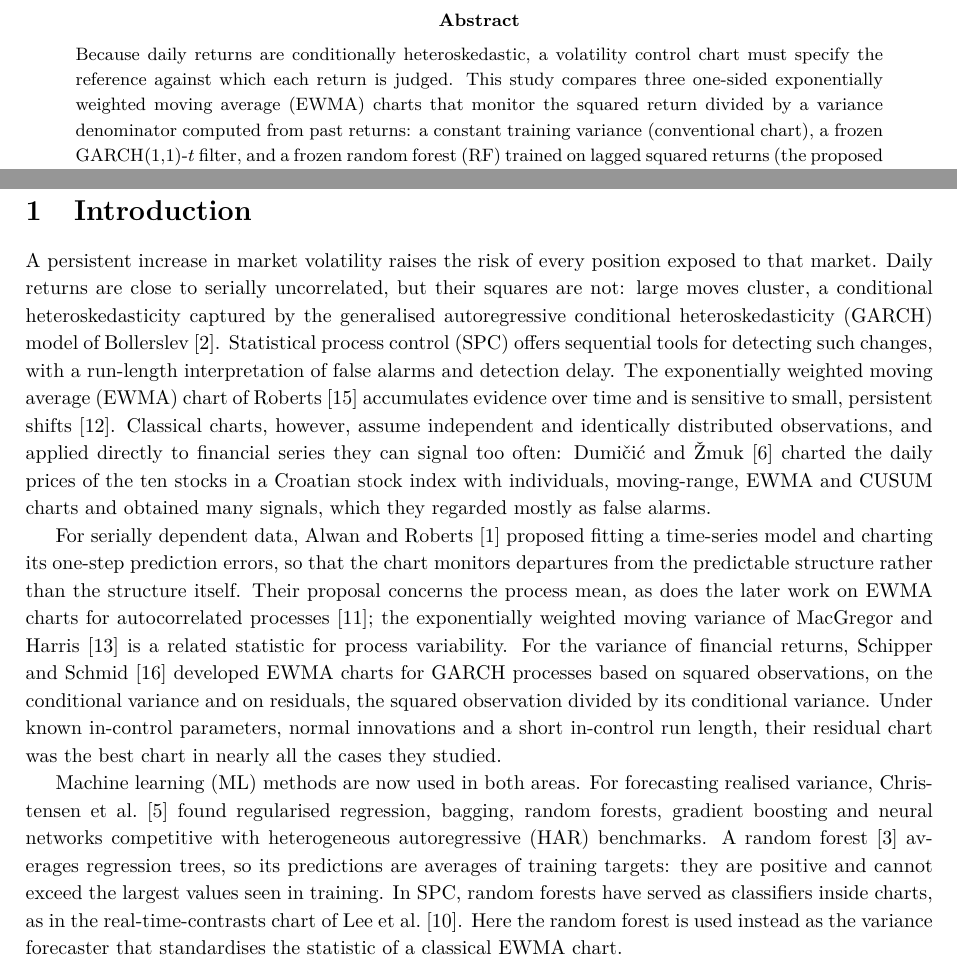
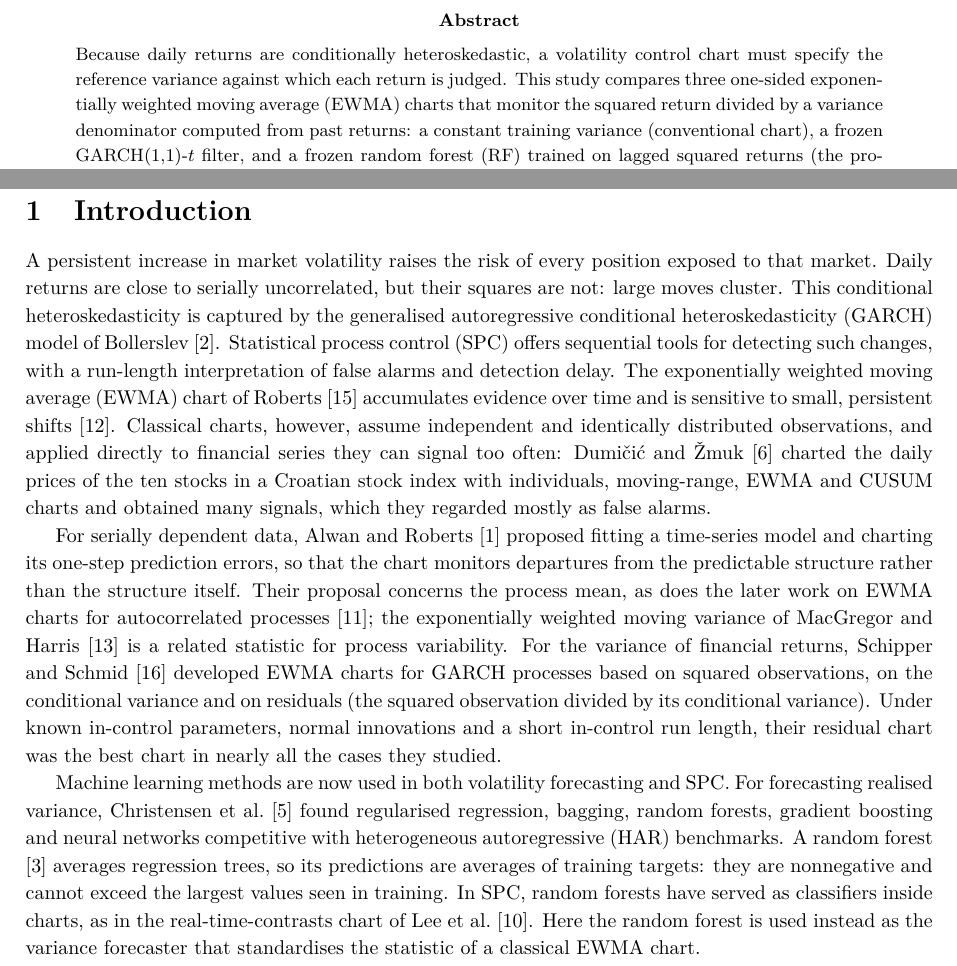
Before and after one commit to stephenjamespienaar/stc720-rf-ewma, a LaTeX paper (report/main.tex): two parts of pages 2 and 4 of 18, joined at a grey line, cut so that both start at the same text. Compiled offline with pdfLaTeX.

Commit message:
Update main.tex

```diff
--- a/report/main.tex
+++ b/report/main.tex
@@ -83,8 +83,7 @@ University of Pretoria\vspace{0.5cm}\\
 
 % ---------------------------------------------------------------- Abstract (150-250 words)
 \begin{abstract}
-\noindent Because daily returns are conditionally heteroskedastic, a volatility control chart must specify the reference
-against which each return is judged. This study compares three one-sided exponentially weighted moving
+\noindent Because daily returns are conditionally heteroskedastic, a volatility control chart must specify the reference variance against which each return is judged. This study compares three one-sided exponentially weighted moving
 average (EWMA) charts that monitor the squared return divided by a variance denominator computed from past returns: a
 constant training variance (conventional chart), a frozen GARCH(1,1)-$t$ filter, and a frozen random forest (RF)
 trained on lagged squared returns (the proposed RF--EWMA chart). All limits are calibrated by simulation to a common in-control
@@ -126,7 +125,7 @@ revised and evaluated the AI-assisted work and take responsibility for the final
 % ---------------------------------------------------------------- 1 Introduction (+/- 1 page)
 \section{Introduction}\label{sec:intro}
 A persistent increase in market volatility raises the risk of every position exposed to that market. Daily returns are close to serially uncorrelated, but their squares are not: large moves
-cluster, a conditional heteroskedasticity captured by the generalised autoregressive conditional heteroskedasticity
+cluster. This conditional heteroskedasticity is captured by the generalised autoregressive conditional heteroskedasticity
 (GARCH) model of \citet{bollerslev_1986}. Statistical process control (SPC) offers sequential tools for detecting such
 changes, with a run-length interpretation of false alarms and detection delay. The exponentially weighted moving
 average (EWMA) chart of \citet{roberts_1959} accumulates evidence over time and is sensitive to small, persistent shifts
@@ -140,14 +139,14 @@ prediction errors, so that the chart monitors departures from the predictable st
 itself. Their proposal concerns the process mean, as does the later work on EWMA charts for autocorrelated processes
 \citep{lu_reynolds_1999}; the exponentially weighted moving variance of \citet{macgregor_harris_1993} is a related
 statistic for process variability. For the variance of financial returns, \citet{schipper_schmid_2001} developed EWMA
-charts for GARCH processes based on squared observations, on the conditional variance and on residuals, the squared
-observation divided by its conditional variance. Under known in-control parameters, normal innovations and a short
+charts for GARCH processes based on squared observations, on the conditional variance and on residuals (the squared
+observation divided by its conditional variance). Under known in-control parameters, normal innovations and a short
 in-control run length, their residual chart was the best chart in nearly all the cases they studied.
 
-Machine learning (ML) methods are now used in both areas. For forecasting realised variance, \citet{christensen_etal_2023} found
+Machine learning methods are now used in both volatility forecasting and SPC. For forecasting realised variance, \citet{christensen_etal_2023} found
 regularised regression, bagging, random forests, gradient boosting and neural networks competitive with heterogeneous
 autoregressive (HAR) benchmarks. A random forest \citep{breiman_2001} averages regression trees, so its predictions are
-averages of training targets: they are positive and cannot exceed the largest values seen in training. In SPC, random
+averages of training targets: they are nonnegative and cannot exceed the largest values seen in training. In SPC, random
 forests have served as classifiers inside charts, as in the real-time-contrasts chart of \citet{lee_etal_2020}.
 Here the random forest is used instead as the variance forecaster that standardises the statistic of a classical EWMA
 chart.
```
